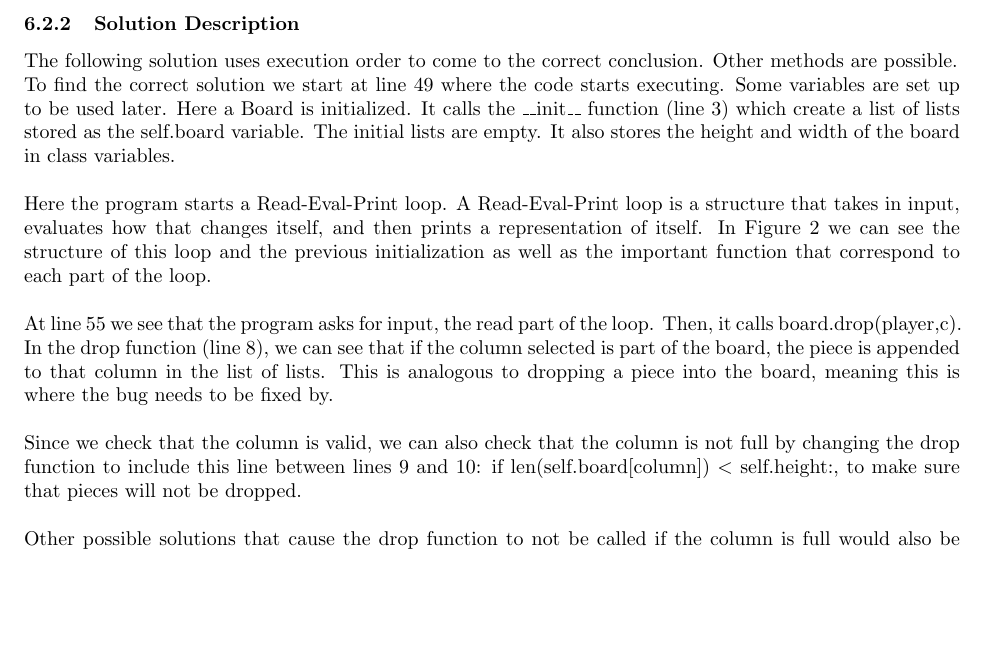
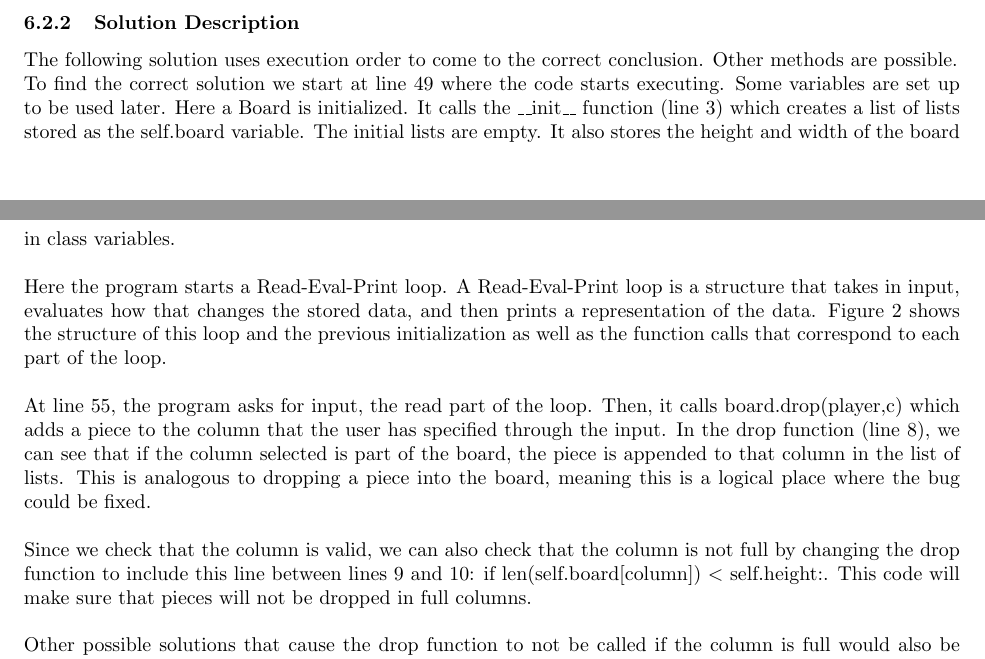
Before and after one commit to calcu16/cs182d, a LaTeX problem sheet (homework_files/final_paper/final_paper.tex, which reads homework_files/final_paper/problem_description.tex): part of page 8 of 20 before the commit and two parts of pages 7 and 8 of 20 after it, the two joined at a grey line, cut so that both start at the same text, the shorter picture padded with empty space. Compiled offline with pdfLaTeX.

Commit message:
more revisions

```diff
--- a/homework_files/final_paper/problem_description.tex
+++ b/homework_files/final_paper/problem_description.tex
@@ -49,21 +49,22 @@ The following solution uses execution order to come to the correct conclusion. O
 To find the correct solution we start at line 49 where the code starts executing.
 Some variables are set up to be used later.
 Here a Board is initialized.
-It calls the \_\_init\_\_ function (line 3) which create a list of lists stored as the self.board variable.
+It calls the \_\_init\_\_ function (line 3) which creates a list of lists stored as the self.board variable.
 The initial lists are empty.
 It also stores the height and width of the board in class variables. \\
 
-Here the program starts a Read-Eval-Print loop. A Read-Eval-Print loop is a structure that takes in input, evaluates how that changes itself, and then prints a representation of itself. In Figure \ref{fig-q2} we can see the structure of this loop and the previous initialization as well as the important function that correspond to each part of the loop.\\
+Here the program starts a Read-Eval-Print loop. A Read-Eval-Print loop is a structure that takes in input, evaluates how that changes the stored data, and then prints a representation of the data. Figure \ref{fig-q2} shows the structure of this loop and the previous initialization as well as the function calls that correspond to each part of the loop.\\
 
-At line 55 we see that the program asks for input, the read part of the loop.
-Then, it calls board.drop(player,c).
+At line 55, the program asks for input, the read part of the loop.
+Then, it calls board.drop(player,c) which adds a piece to the column that the user has specified through the input.
 In the drop function (line 8), we can see that if the column selected is part of the board,
 	the piece is appended to that column in the list of lists.
-This is analogous to dropping a piece into the board, meaning this is where the bug needs to be fixed by.\\
+This is analogous to dropping a piece into the board, meaning this is a logical place where the bug could be fixed.\\
 
 Since we check that the column is valid,
-	we can also check that the column is not full by changing the drop function to include this line between lines 9 and 10:
-if len(self.board[column]) $<$ self.height:, to make sure that pieces will not be dropped.\\
+we can also check that the column is not full by changing the drop function to include this line between lines 9 and 10:
+if len(self.board[column]) $<$ self.height:.
+This code will make sure that pieces will not be dropped in full columns.\\
 
 Other possible solutions that cause the drop function to not be called if the column is full would also be acceptable.
 
```
Also changed, not shown: homework_files/final_paper/final_paper.pdf, homework_files/final_paper/problem_description.tex (2 more changed lines), 3 other files.
